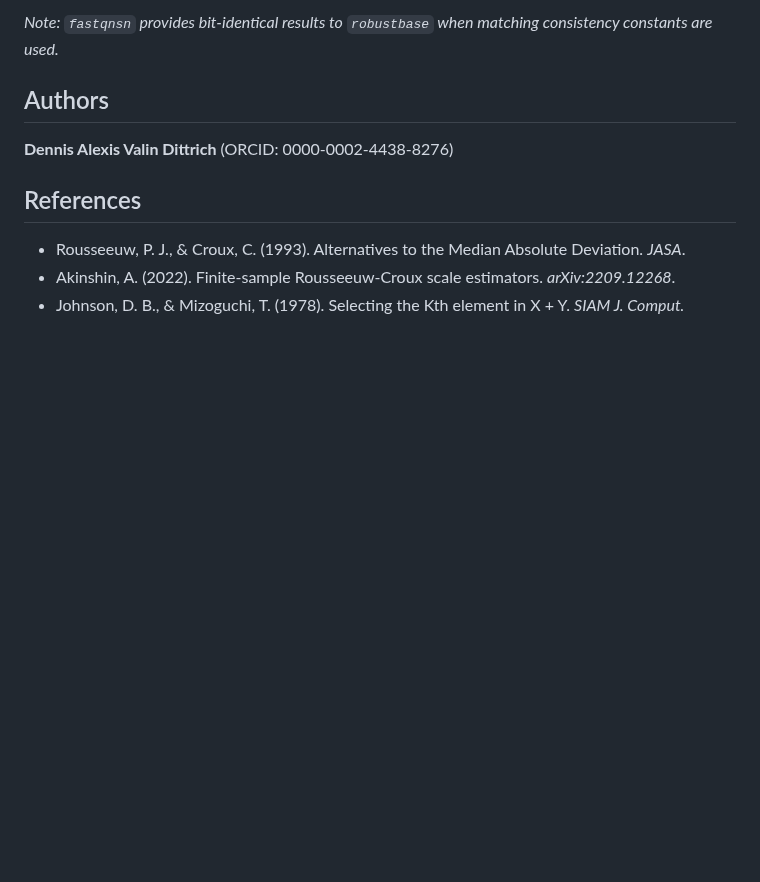
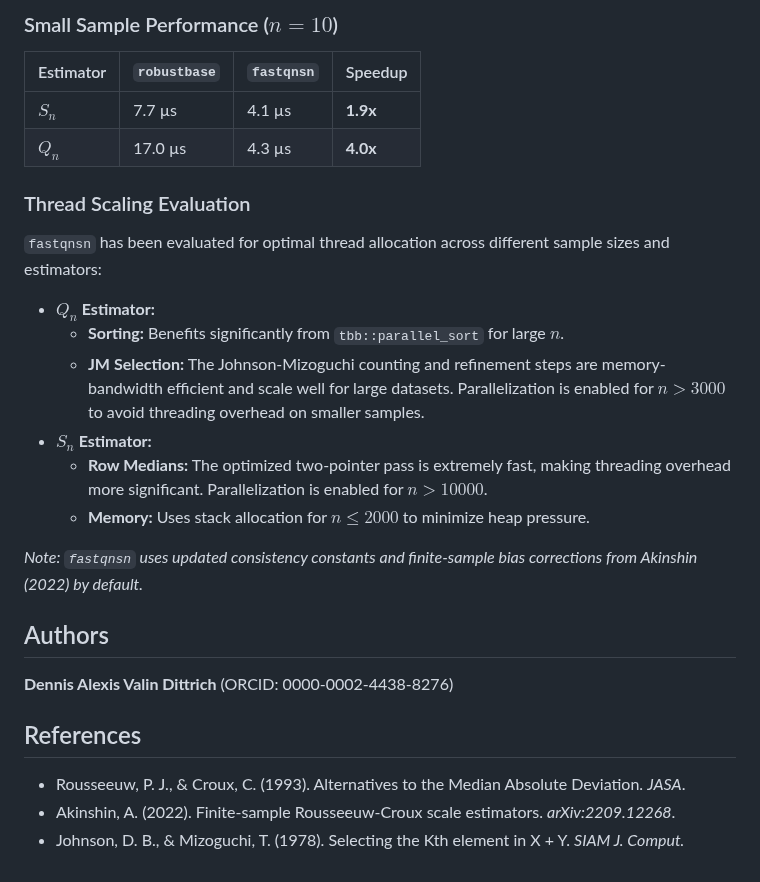
Before and after one commit to davdittrich/fastqnsn, a Markdown page: README.md, the part around one of its changes. GitHub-like rendering; blank space fills up the shorter version.

```diff
--- a/README.md
+++ b/README.md
@@ -50,5 +59,23 @@ Small-sample results ($n=10$):
 
-*Note: `fastqnsn` provides bit-identical results to `robustbase` when matching consistency constants are used.*
+### Small Sample Performance ($n=10$)
+
+| Estimator | `robustbase` | `fastqnsn` | Speedup |
+| :--- | :--- | :--- | :--- |
+| **$S_n$** | 7.7 µs | 4.1 µs | **1.9x** |
+| **$Q_n$** | 17.0 µs | 4.3 µs | **4.0x** |
+
+### Thread Scaling Evaluation
+
+`fastqnsn` has been evaluated for optimal thread allocation across different sample sizes and estimators:
+
+- **$Q_n$ Estimator:**
+  - **Sorting:** Benefits significantly from `tbb::parallel_sort` for large $n$.
+  - **JM Selection:** The Johnson-Mizoguchi counting and refinement steps are memory-bandwidth efficient and scale well for large datasets. Parallelization is enabled for $n > 3000$ to avoid threading overhead on smaller samples.
+- **$S_n$ Estimator:**
+  - **Row Medians:** The optimized two-pointer pass is extremely fast, making threading overhead more significant. Parallelization is enabled for $n > 10000$.
+  - **Memory:** Uses stack allocation for $n \le 2000$ to minimize heap pressure.
+
+*Note: `fastqnsn` uses updated consistency constants and finite-sample bias corrections from Akinshin (2022) by default.*
 
 ## Authors
 **Dennis Alexis Valin Dittrich** (ORCID: 0000-0002-4438-8276)
```
Also changed, not shown: other parts of README.md (+21 -12 lines), man/figures/benchmark.png (added), 11 other files.
